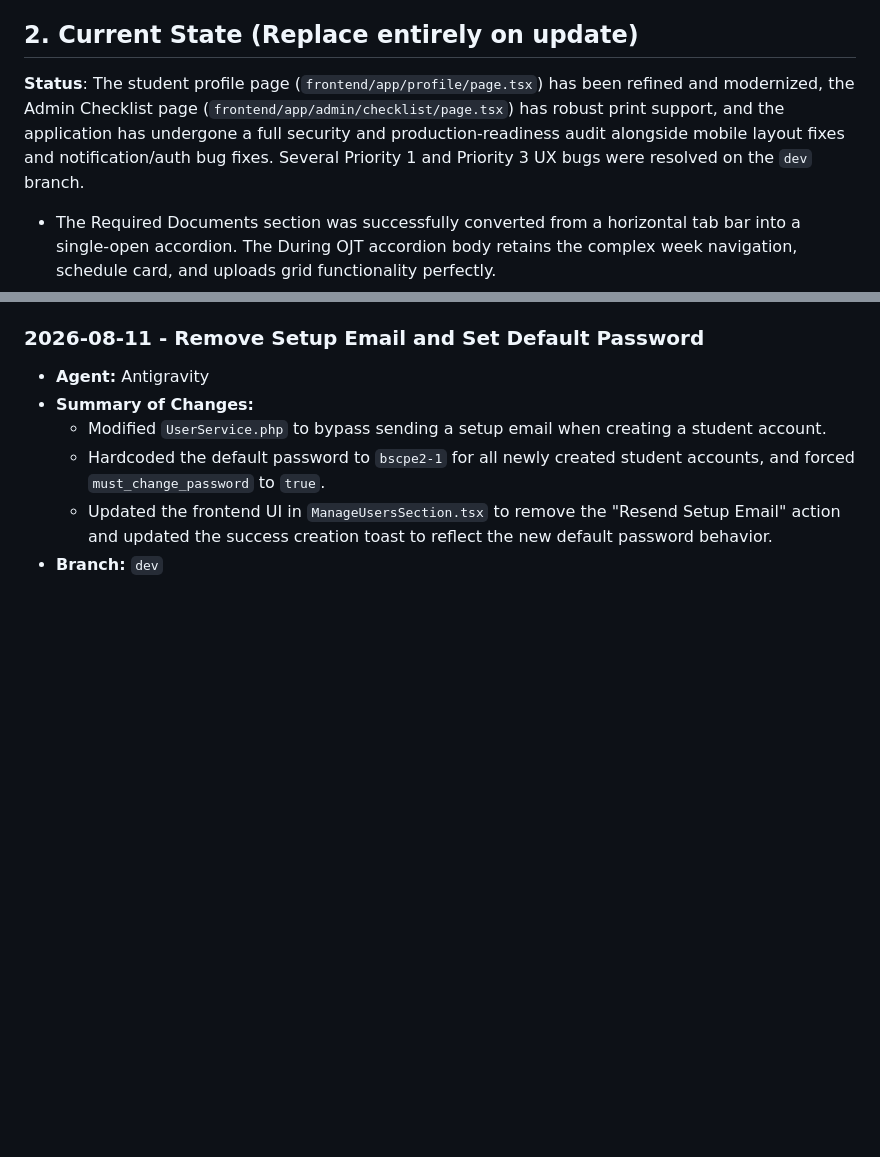
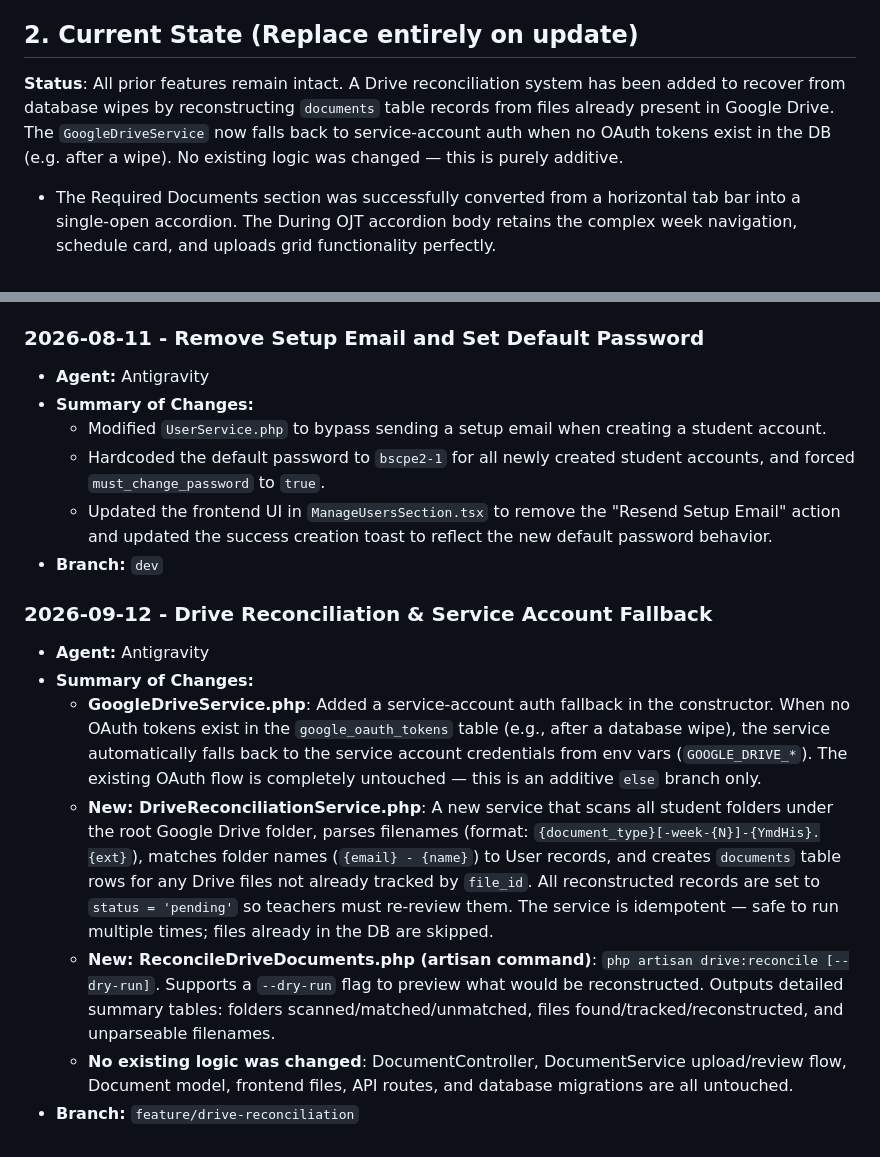
Before and after one commit to RodneyGG/BSCpE_2-1_OJT_Eportfolio, a Markdown page: PROJECT_HANDOFF.md, 2 parts joined by grey strips. Drawn GitHub-style; blank space fills up the shorter version.

Commit message:
docs: update PROJECT_HANDOFF.md with Drive reconciliation session log

```diff
--- a/PROJECT_HANDOFF.md
+++ b/PROJECT_HANDOFF.md
@@ -5,7 +5,7 @@ A Next.js frontend application for a BSCpE OJT e-portfolio. The application feat
 
 ## 2. Current State (Replace entirely on update)
 
-**Status**: The student profile page (`frontend/app/profile/page.tsx`) has been refined and modernized, the Admin Checklist page (`frontend/app/admin/checklist/page.tsx`) has robust print support, and the application has undergone a full security and production-readiness audit alongside mobile layout fixes and notification/auth bug fixes. Several Priority 1 and Priority 3 UX bugs were resolved on the `dev` branch.
+**Status**: All prior features remain intact. A Drive reconciliation system has been added to recover from database wipes by reconstructing `documents` table records from files already present in Google Drive. The `GoogleDriveService` now falls back to service-account auth when no OAuth tokens exist in the DB (e.g. after a wipe). No existing logic was changed — this is purely additive.
 - The Required Documents section was successfully converted from a horizontal tab bar into a single-open accordion. The During OJT accordion body retains the complex week navigation, schedule card, and uploads grid functionality perfectly.
 - The Week Schedule date picker issue (dates bleeding between weeks when submitted mid-week) was resolved by implementing state-based tracking using a `weekDates` object bound to `localStorage`.
 - Admin panel loading states were enhanced. `StudentPreviewModal.tsx` now handles async API status explicitly to prevent empty UI flashing.
@@ -252,3 +252,12 @@ A Next.js frontend application for a BSCpE OJT e-portfolio. The application feat
   - Hardcoded the default password to `bscpe2-1` for all newly created student accounts, and forced `must_change_password` to `true`.
   - Updated the frontend UI in `ManageUsersSection.tsx` to remove the "Resend Setup Email" action and updated the success creation toast to reflect the new default password behavior.
 - **Branch:** `dev`
+
+### 2026-09-12 - Drive Reconciliation & Service Account Fallback
+- **Agent:** Antigravity
+- **Summary of Changes:**
+  - **GoogleDriveService.php**: Added a service-account auth fallback in the constructor. When no OAuth tokens exist in the `google_oauth_tokens` table (e.g., after a database wipe), the service automatically falls back to the service account credentials from env vars (`GOOGLE_DRIVE_*`). The existing OAuth flow is completely untouched — this is an additive `else` branch only.
+  - **New: DriveReconciliationService.php**: A new service that scans all student folders under the root Google Drive folder, parses filenames (format: `{document_type}[-week-{N}]-{YmdHis}.{ext}`), matches folder names (`{email} - {name}`) to User records, and creates `documents` table rows for any Drive files not already tracked by `file_id`. All reconstructed records are set to `status = 'pending'` so teachers must re-review them. The service is idempotent — safe to run multiple times; files already in the DB are skipped.
+  - **New: ReconcileDriveDocuments.php (artisan command)**: `php artisan drive:reconcile [--dry-run]`. Supports a `--dry-run` flag to preview what would be reconstructed. Outputs detailed summary tables: folders scanned/matched/unmatched, files found/tracked/reconstructed, and unparseable filenames.
+  - **No existing logic was changed**: DocumentController, DocumentService upload/review flow, Document model, frontend files, API routes, and database migrations are all untouched.
+- **Branch:** `feature/drive-reconciliation`
```
